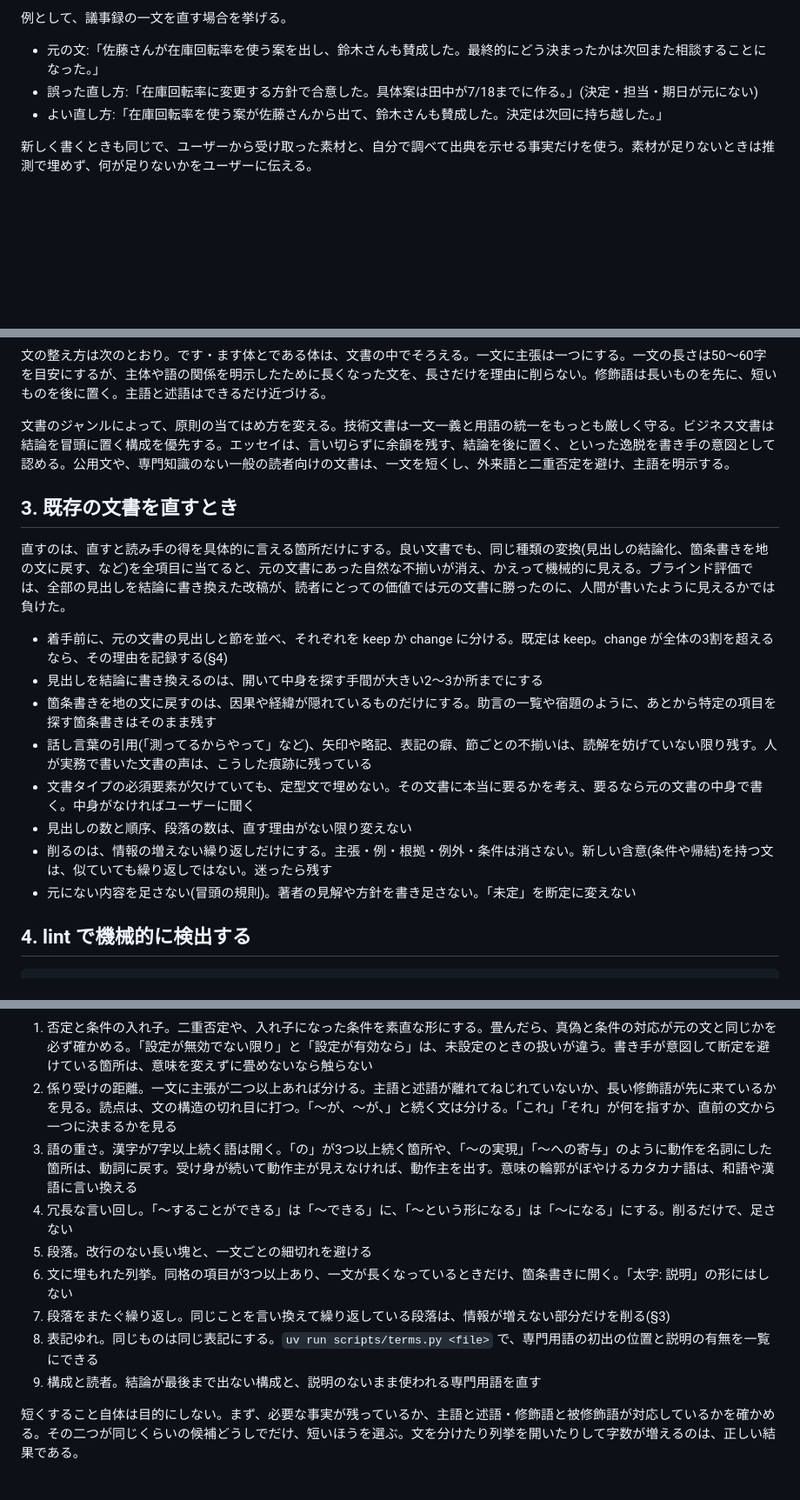
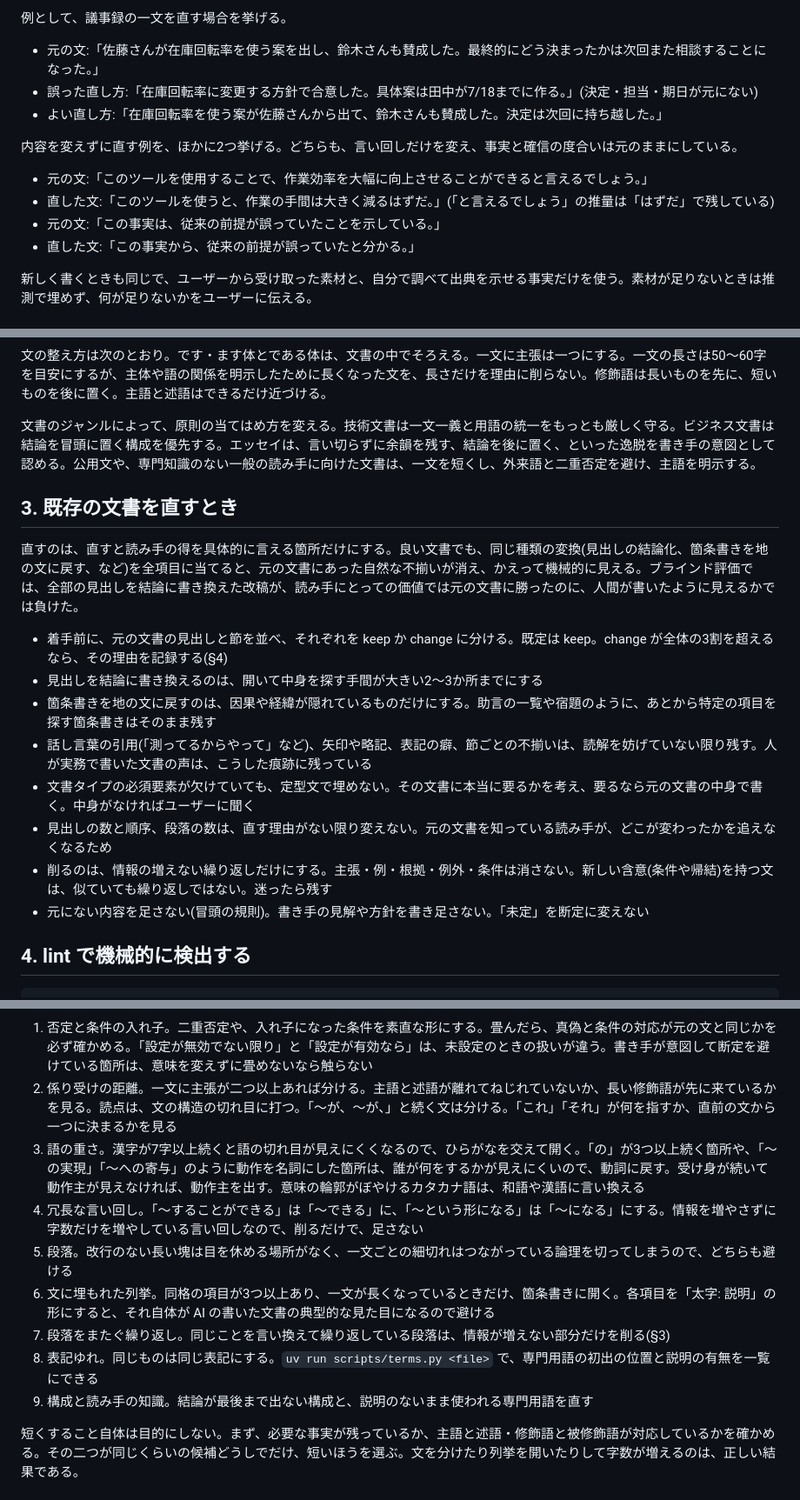
Before and after one commit to coji/natural-japanese, a Markdown page: skills/natural-japanese/SKILL.md, 3 parts joined by grey strips. Shown at 87% size. Rendered like a GitHub page; blank space fills up the shorter version.

Commit message:
docs(skill): 新しい SKILL.md をプロンプトガイドに沿わせる
- 書くときの原則を、既存の文書を直すときは change にした箇所にだけ、元の内容の範囲で当てると明記する(原則12などが冒頭の規則とぶつかっていた)
- 理由のなかった規則に理由を添える(見出しの確信度、見出しの数と順序、太字の形、後片付け、読みやすさの各項目)
- 「著者」「読者」を「書き手」「読み手」にそろえる
- 内容を変えずに直す例を2つ足す

Co-Authored-By: Claude Opus 5.5 <noreply@anthropic.com>
Claude-Session: https://claude.ai/code/session_01HQPHD6pXknEk9wbFdVsVbT

```diff
--- a/skills/natural-japanese/SKILL.md
+++ b/skills/natural-japanese/SKILL.md
@@ -31,6 +31,13 @@ argument-hint: "[write|score] [quick|full|exp] [対象ファイルや依頼内
 - 誤った直し方:「在庫回転率に変更する方針で合意した。具体案は田中が7/18までに作る。」(決定・担当・期日が元にない)
 - よい直し方:「在庫回転率を使う案が佐藤さんから出て、鈴木さんも賛成した。決定は次回に持ち越した。」
 
+内容を変えずに直す例を、ほかに2つ挙げる。どちらも、言い回しだけを変え、事実と確信の度合いは元のままにしている。
+
+- 元の文:「このツールを使用することで、作業効率を大幅に向上させることができると言えるでしょう。」
+- 直した文:「このツールを使うと、作業の手間は大きく減るはずだ。」(「と言えるでしょう」の推量は「はずだ」で残している)
+- 元の文:「この事実は、従来の前提が誤っていたことを示している。」
+- 直した文:「この事実から、従来の前提が誤っていたと分かる。」
+
 新しく書くときも同じで、ユーザーから受け取った素材と、自分で調べて出典を示せる事実だけを使う。素材が足りないときは推測で埋めず、何が足りないかをユーザーに伝える。
 
 ## 実行モード
@@ -106,20 +113,20 @@ Web 検索が使えるなら、仮の主張と根拠を立て、検索で裏づ
 
 文の整え方は次のとおり。です・ます体とである体は、文書の中でそろえる。一文に主張は一つにする。一文の長さは50〜60字を目安にするが、主体や語の関係を明示したために長くなった文を、長さだけを理由に削らない。修飾語は長いものを先に、短いものを後に置く。主語と述語はできるだけ近づける。
 
-文書のジャンルによって、原則の当てはめ方を変える。技術文書は一文一義と用語の統一をもっとも厳しく守る。ビジネス文書は結論を冒頭に置く構成を優先する。エッセイは、言い切らずに余韻を残す、結論を後に置く、といった逸脱を書き手の意図として認める。公用文や、専門知識のない一般の読者向けの文書は、一文を短くし、外来語と二重否定を避け、主語を明示する。
+文書のジャンルによって、原則の当てはめ方を変える。技術文書は一文一義と用語の統一をもっとも厳しく守る。ビジネス文書は結論を冒頭に置く構成を優先する。エッセイは、言い切らずに余韻を残す、結論を後に置く、といった逸脱を書き手の意図として認める。公用文や、専門知識のない一般の読み手に向けた文書は、一文を短くし、外来語と二重否定を避け、主語を明示する。
 
 ## 3. 既存の文書を直すとき
 
-直すのは、直すと読み手の得を具体的に言える箇所だけにする。良い文書でも、同じ種類の変換(見出しの結論化、箇条書きを地の文に戻す、など)を全項目に当てると、元の文書にあった自然な不揃いが消え、かえって機械的に見える。ブラインド評価では、全部の見出しを結論に書き換えた改稿が、読者にとっての価値では元の文書に勝ったのに、人間が書いたように見えるかでは負けた。
+直すのは、直すと読み手の得を具体的に言える箇所だけにする。良い文書でも、同じ種類の変換(見出しの結論化、箇条書きを地の文に戻す、など)を全項目に当てると、元の文書にあった自然な不揃いが消え、かえって機械的に見える。ブラインド評価では、全部の見出しを結論に書き換えた改稿が、読み手にとっての価値では元の文書に勝ったのに、人間が書いたように見えるかでは負けた。
 
 - 着手前に、元の文書の見出しと節を並べ、それぞれを keep か change に分ける。既定は keep。change が全体の3割を超えるなら、その理由を記録する(§4)
 - 見出しを結論に書き換えるのは、開いて中身を探す手間が大きい2〜3か所までにする
 - 箇条書きを地の文に戻すのは、因果や経緯が隠れているものだけにする。助言の一覧や宿題のように、あとから特定の項目を探す箇条書きはそのまま残す
 - 話し言葉の引用(「測ってるからやって」など)、矢印や略記、表記の癖、節ごとの不揃いは、読解を妨げていない限り残す。人が実務で書いた文書の声は、こうした痕跡に残っている
 - 文書タイプの必須要素が欠けていても、定型文で埋めない。その文書に本当に要るかを考え、要るなら元の文書の中身で書く。中身がなければユーザーに聞く
-- 見出しの数と順序、段落の数は、直す理由がない限り変えない
+- 見出しの数と順序、段落の数は、直す理由がない限り変えない。元の文書を知っている読み手が、どこが変わったかを追えなくなるため
 - 削るのは、情報の増えない繰り返しだけにする。主張・例・根拠・例外・条件は消さない。新しい含意(条件や帰結)を持つ文は、似ていても繰り返しではない。迷ったら残す
-- 元にない内容を足さない(冒頭の規則)。著者の見解や方針を書き足さない。「未定」を断定に変えない
+- 元にない内容を足さない(冒頭の規則)。書き手の見解や方針を書き足さない。「未定」を断定に変えない
 
 ## 4. lint で機械的に検出する
 
@@ -167,13 +174,13 @@ lint が見るのは文の表面だけである。箇条書きの多い議事録
 
 1. 否定と条件の入れ子。二重否定や、入れ子になった条件を素直な形にする。畳んだら、真偽と条件の対応が元の文と同じかを必ず確かめる。「設定が無効でない限り」と「設定が有効なら」は、未設定のときの扱いが違う。書き手が意図して断定を避けている箇所は、意味を変えずに畳めないなら触らない
 2. 係り受けの距離。一文に主張が二つ以上あれば分ける。主語と述語が離れてねじれていないか、長い修飾語が先に来ているかを見る。読点は、文の構造の切れ目に打つ。「〜が、〜が、」と続く文は分ける。「これ」「それ」が何を指すか、直前の文から一つに決まるかを見る
-3. 語の重さ。漢字が7字以上続く語は開く。「の」が3つ以上続く箇所や、「〜の実現」「〜への寄与」のように動作を名詞にした箇所は、動詞に戻す。受け身が続いて動作主が見えなければ、動作主を出す。意味の輪郭がぼやけるカタカナ語は、和語や漢語に言い換える
-4. 冗長な言い回し。「〜することができる」は「〜できる」に、「〜という形になる」は「〜になる」にする。削るだけで、足さない
-5. 段落。改行のない長い塊と、一文ごとの細切れを避ける
-6. 文に埋もれた列挙。同格の項目が3つ以上あり、一文が長くなっているときだけ、箇条書きに開く。「太字: 説明」の形にはしない
+3. 語の重さ。漢字が7字以上続くと語の切れ目が見えにくくなるので、ひらがなを交えて開く。「の」が3つ以上続く箇所や、「〜の実現」「〜への寄与」のように動作を名詞にした箇所は、誰が何をするかが見えにくいので、動詞に戻す。受け身が続いて動作主が見えなければ、動作主を出す。意味の輪郭がぼやけるカタカナ語は、和語や漢語に言い換える
+4. 冗長な言い回し。「〜することができる」は「〜できる」に、「〜という形になる」は「〜になる」にする。情報を増やさずに字数だけを増やしている言い回しなので、削るだけで、足さない
+5. 段落。改行のない長い塊は目を休める場所がなく、一文ごとの細切れはつながっている論理を切ってしまうので、どちらも避ける
+6. 文に埋もれた列挙。同格の項目が3つ以上あり、一文が長くなっているときだけ、箇条書きに開く。各項目を「太字: 説明」の形にすると、それ自体が AI の書いた文書の典型的な見た目になるので避ける
 7. 段落をまたぐ繰り返し。同じことを言い換えて繰り返している段落は、情報が増えない部分だけを削る(§3)
 8. 表記ゆれ。同じものは同じ表記にする。`uv run scripts/terms.py <file>` で、専門用語の初出の位置と説明の有無を一覧にできる
-9. 構成と読者。結論が最後まで出ない構成と、説明のないまま使われる専門用語を直す
+9. 構成と読み手の知識。結論が最後まで出ない構成と、説明のないまま使われる専門用語を直す
 
 短くすること自体は目的にしない。まず、必要な事実が残っているか、主語と述語・修飾語と被修飾語が対応しているかを確かめる。その二つが同じくらいの候補どうしでだけ、短いほうを選ぶ。文を分けたり列挙を開いたりして字数が増えるのは、正しい結果である。
 
```
Also changed, not shown: other parts of skills/natural-japanese/SKILL.md (+7 -7 lines).
